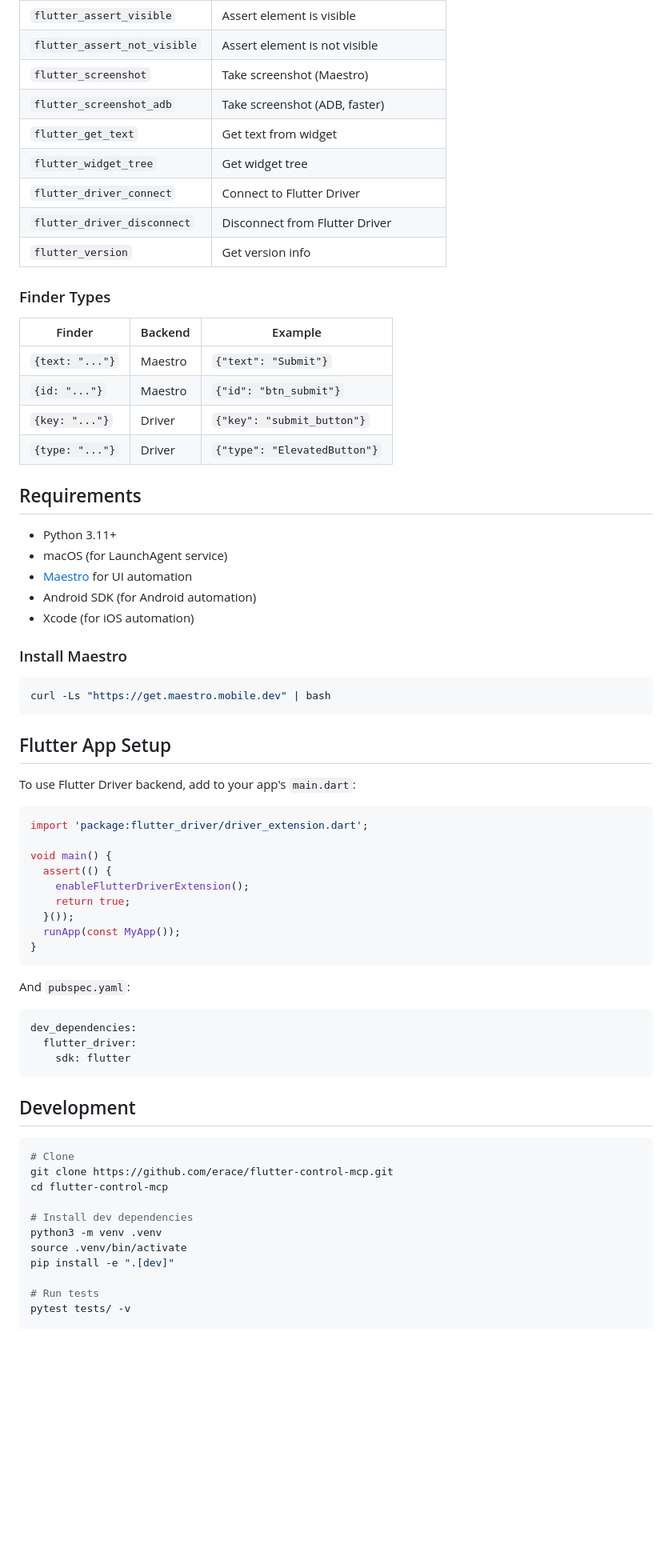
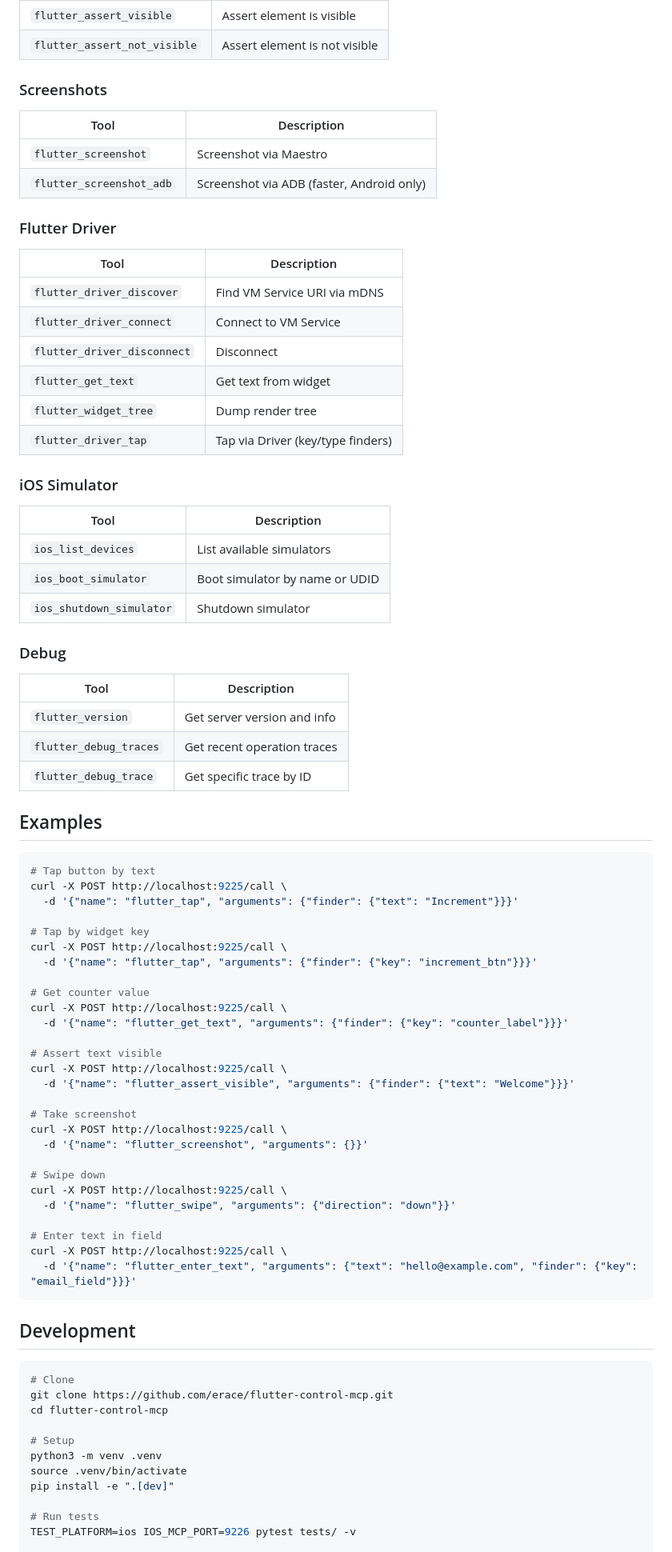
Before and after one commit to erace/flutter-control-mcp, a Markdown page: README.md, the part around one of its changes. Shown at 80% size. Drawn GitHub-style; blank space fills up the shorter version.

````diff
--- a/README.md
+++ b/README.md
@@ -86,58 +160,70 @@ curl -X POST http://localhost:9225/call \
 | `flutter_assert_visible` | Assert element is visible |
 | `flutter_assert_not_visible` | Assert element is not visible |
-| `flutter_screenshot` | Take screenshot (Maestro) |
-| `flutter_screenshot_adb` | Take screenshot (ADB, faster) |
+
+### Screenshots
+
+| Tool | Description |
+|------|-------------|
+| `flutter_screenshot` | Screenshot via Maestro |
+| `flutter_screenshot_adb` | Screenshot via ADB (faster, Android only) |
+
+### Flutter Driver
+
+| Tool | Description |
+|------|-------------|
+| `flutter_driver_discover` | Find VM Service URI via mDNS |
+| `flutter_driver_connect` | Connect to VM Service |
+| `flutter_driver_disconnect` | Disconnect |
 | `flutter_get_text` | Get text from widget |
-| `flutter_widget_tree` | Get widget tree |
-| `flutter_driver_connect` | Connect to Flutter Driver |
-| `flutter_driver_disconnect` | Disconnect from Flutter Driver |
-| `flutter_version` | Get version info |
+| `flutter_widget_tree` | Dump render tree |
+| `flutter_driver_tap` | Tap via Driver (key/type finders) |
 
-### Finder Types
+### iOS Simulator
 
-| Finder | Backend | Example |
-|--------|---------|---------|
-| `{text: "..."}` | Maestro | `{"text": "Submit"}` |
-| `{id: "..."}` | Maestro | `{"id": "btn_submit"}` |
-| `{key: "..."}` | Driver | `{"key": "submit_button"}` |
-| `{type: "..."}` | Driver | `{"type": "ElevatedButton"}` |
+| Tool | Description |
+|------|-------------|
+| `ios_list_devices` | List available simulators |
+| `ios_boot_simulator` | Boot simulator by name or UDID |
+| `ios_shutdown_simulator` | Shutdown simulator |
 
-## Requirements
+### Debug
 
-- Python 3.11+
-- macOS (for LaunchAgent service)
-- [Maestro](https://maestro.mobile.dev/) for UI automation
-- Android SDK (for Android automation)
-- Xcode (for iOS automation)
+| Tool | Description |
+|------|-------------|
+| `flutter_version` | Get server version and info |
+| `flutter_debug_traces` | Get recent operation traces |
+| `flutter_debug_trace` | Get specific trace by ID |
 
-### Install Maestro
+## Examples
 
 ```bash
-curl -Ls "https://get.maestro.mobile.dev" | bash
-```
+# Tap button by text
+curl -X POST http://localhost:9225/call \
+  -d '{"name": "flutter_tap", "arguments": {"finder": {"text": "Increment"}}}'
 
-## Flutter App Setup
+# Tap by widget key
+curl -X POST http://localhost:9225/call \
+  -d '{"name": "flutter_tap", "arguments": {"finder": {"key": "increment_btn"}}}'
 
-To use Flutter Driver backend, add to your app's `main.dart`:
+# Get counter value
+curl -X POST http://localhost:9225/call \
+  -d '{"name": "flutter_get_text", "arguments": {"finder": {"key": "counter_label"}}}'
 
-```dart
-import 'package:flutter_driver/driver_extension.dart';
+# Assert text visible
+curl -X POST http://localhost:9225/call \
+  -d '{"name": "flutter_assert_visible", "arguments": {"finder": {"text": "Welcome"}}}'
 
-void main() {
-  assert(() {
-    enableFlutterDriverExtension();
-    return true;
-  }());
-  runApp(const MyApp());
-}
-```
+# Take screenshot
+curl -X POST http://localhost:9225/call \
+  -d '{"name": "flutter_screenshot", "arguments": {}}'
 
-And `pubspec.yaml`:
+# Swipe down
+curl -X POST http://localhost:9225/call \
+  -d '{"name": "flutter_swipe", "arguments": {"direction": "down"}}'
 
-```yaml
-dev_dependencies:
-  flutter_driver:
-    sdk: flutter
+# Enter text in field
+curl -X POST http://localhost:9225/call \
+  -d '{"name": "flutter_enter_text", "arguments": {"text": "hello@example.com", "finder": {"key": "email_field"}}}'
 ```
 
 ## Development
@@ -147,11 +233,11 @@ dev_dependencies:
 git clone https://github.com/erace/flutter-control-mcp.git
 cd flutter-control-mcp
 
-# Install dev dependencies
+# Setup
 python3 -m venv .venv
 source .venv/bin/activate
 pip install -e ".[dev]"
 
 # Run tests
-pytest tests/ -v
+TEST_PLATFORM=ios IOS_MCP_PORT=9226 pytest tests/ -v
 
````
Also changed, not shown: other parts of README.md (+132 -48 lines).
